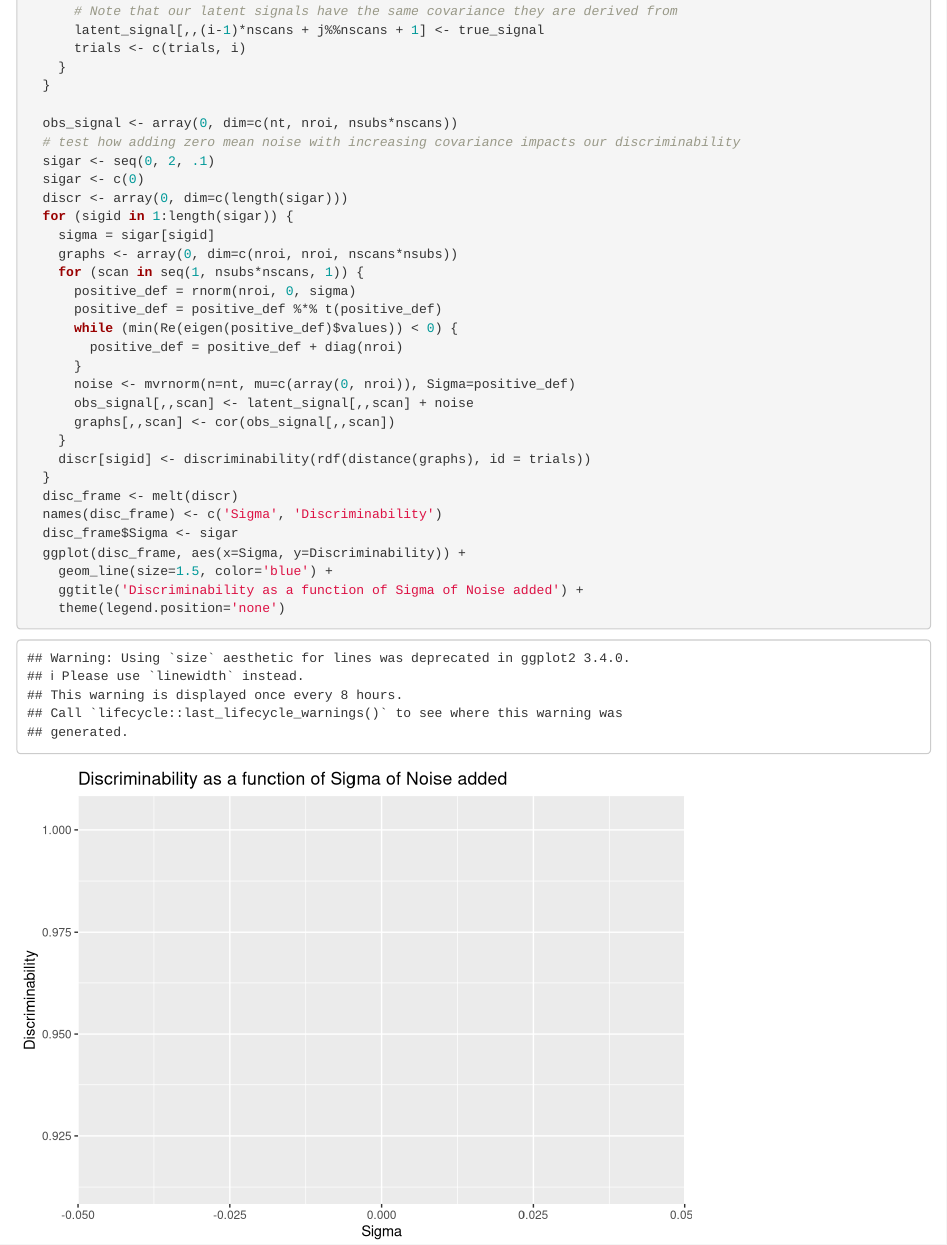
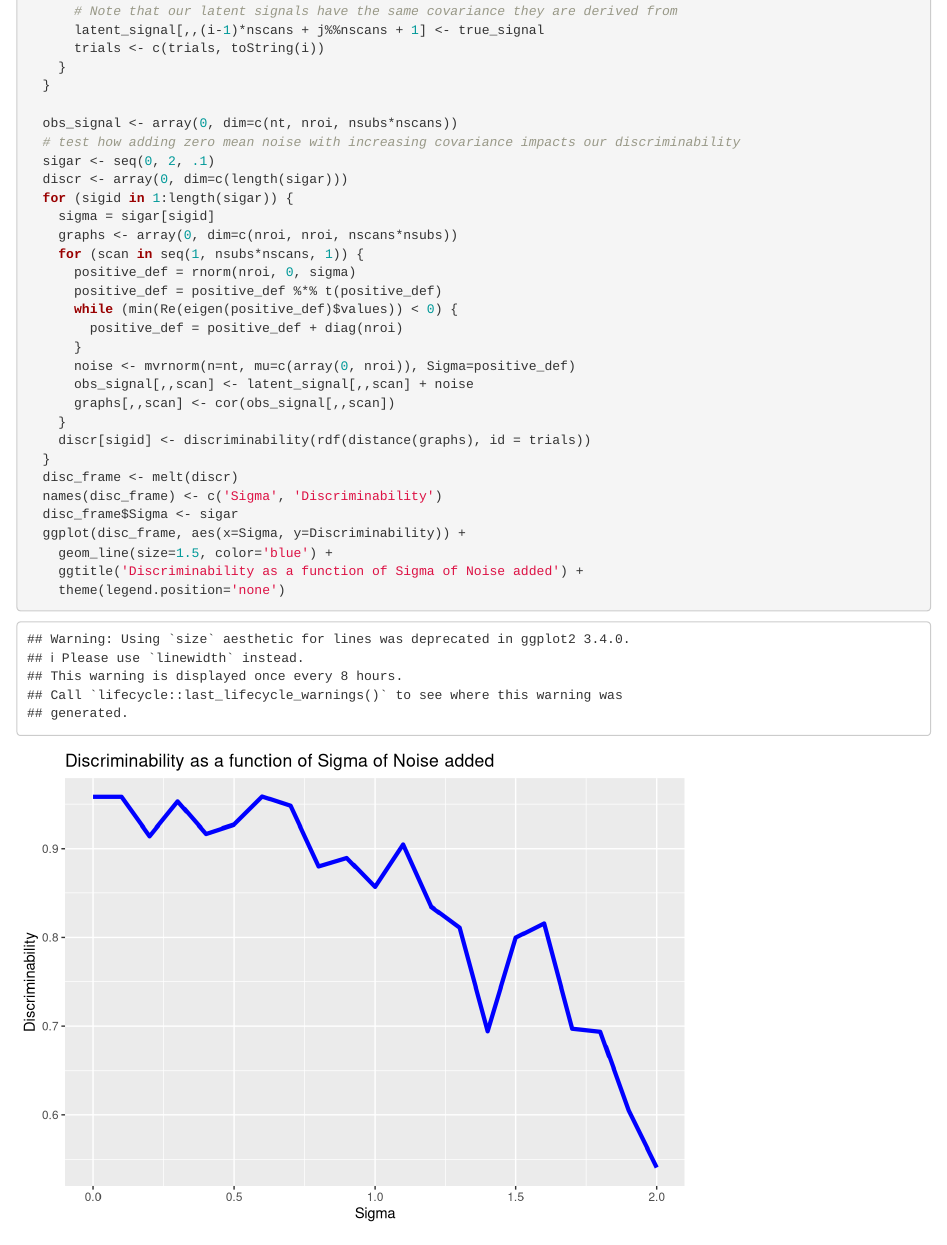
Before and after one commit to neurodata/checklists, an R Markdown document (Tutorials/R/Discriminability/discriminability_tutorial.Rmd): the page in a window 1100 px wide, from 4060 px down. Rendered offline with R 4.5, knitr and Pandoc, with nearby package versions; code that draws random numbers runs with fixed seeds of ours; some code elsewhere in the file could not run offline.

Commit message:
updated tutorial

```diff
--- a/Tutorials/R/Discriminability/discriminability_tutorial.Rmd
+++ b/Tutorials/R/Discriminability/discriminability_tutorial.Rmd
@@ -197,14 +197,13 @@ We get a mnr score of .25; that is, the corresponding within-subject graph is th
     for (j in 1:nscans) {
       # Note that our latent signals have the same covariance they are derived from
       latent_signal[,,(i-1)*nscans + j%%nscans + 1] <- true_signal
-      trials <- c(trials, i)
+      trials <- c(trials, toString(i))
     }
   }
 
   obs_signal <- array(0, dim=c(nt, nroi, nsubs*nscans))
   # test how adding zero mean noise with increasing covariance impacts our discriminability
   sigar <- seq(0, 2, .1)
-  sigar <- c(0)
   discr <- array(0, dim=c(length(sigar)))
   for (sigid in 1:length(sigar)) {
     sigma = sigar[sigid]
```
Also changed, not shown: Tutorials/R/Discriminability/discriminability_tutorial.html.
